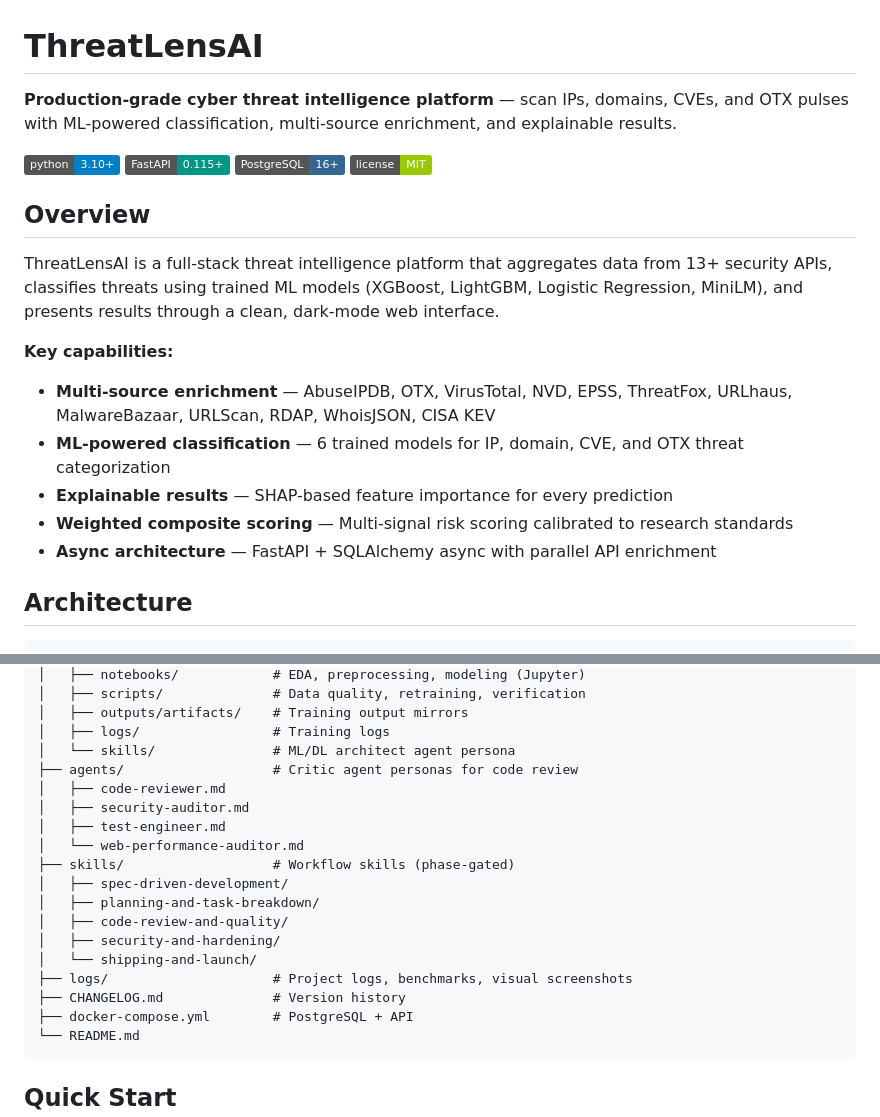
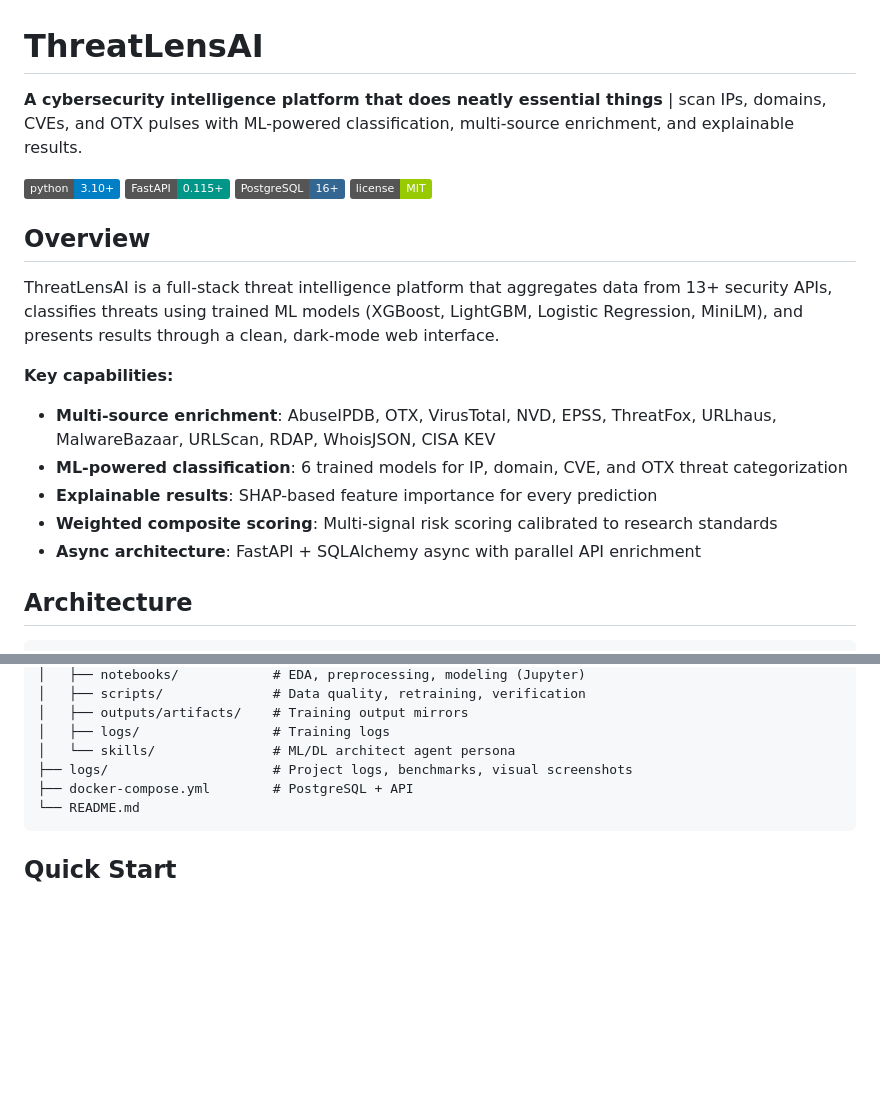
Before and after one commit to tmduc2606/threat-lens-ai, a Markdown page: README.md, 2 parts joined by grey strips. GitHub-like rendering; badges without logos; blank space fills up the shorter version.

Commit message:
Revise README description and key capabilities
Updated the description and key capabilities in the README to enhance clarity and presentation.

````diff
--- a/README.md
+++ b/README.md
@@ -1,6 +1,6 @@
 # ThreatLensAI
 
-**Production-grade cyber threat intelligence platform** — scan IPs, domains, CVEs, and OTX pulses with ML-powered classification, multi-source enrichment, and explainable results.
+**A cybersecurity intelligence platform that does neatly essential things** | scan IPs, domains, CVEs, and OTX pulses with ML-powered classification, multi-source enrichment, and explainable results.
 
 [![Python 3.10+](https://img.shields.io/badge/python-3.10+-blue.svg)](https://www.python.org/downloads/)
 [![FastAPI](https://img.shields.io/badge/FastAPI-0.115+-009688.svg)](https://fastapi.tiangolo.com)
@@ -13,11 +13,11 @@ ThreatLensAI is a full-stack threat intelligence platform that aggregates data f
 
 **Key capabilities:**
 
-- **Multi-source enrichment** — AbuseIPDB, OTX, VirusTotal, NVD, EPSS, ThreatFox, URLhaus, MalwareBazaar, URLScan, RDAP, WhoisJSON, CISA KEV
-- **ML-powered classification** — 6 trained models for IP, domain, CVE, and OTX threat categorization
-- **Explainable results** — SHAP-based feature importance for every prediction
-- **Weighted composite scoring** — Multi-signal risk scoring calibrated to research standards
-- **Async architecture** — FastAPI + SQLAlchemy async with parallel API enrichment
+- **Multi-source enrichment**: AbuseIPDB, OTX, VirusTotal, NVD, EPSS, ThreatFox, URLhaus, MalwareBazaar, URLScan, RDAP, WhoisJSON, CISA KEV
+- **ML-powered classification**: 6 trained models for IP, domain, CVE, and OTX threat categorization
+- **Explainable results**: SHAP-based feature importance for every prediction
+- **Weighted composite scoring**: Multi-signal risk scoring calibrated to research standards
+- **Async architecture**: FastAPI + SQLAlchemy async with parallel API enrichment
 
 ## Architecture
 
@@ -62,19 +62,7 @@ threat-lens-ai/
 │   ├── outputs/artifacts/    # Training output mirrors
 │   ├── logs/                 # Training logs
 │   └── skills/               # ML/DL architect agent persona
-├── agents/                   # Critic agent personas for code review
-│   ├── code-reviewer.md
-│   ├── security-auditor.md
-│   ├── test-engineer.md
-│   └── web-performance-auditor.md
-├── skills/                   # Workflow skills (phase-gated)
-│   ├── spec-driven-development/
-│   ├── planning-and-task-breakdown/
-│   ├── code-review-and-quality/
-│   ├── security-and-hardening/
-│   └── shipping-and-launch/
 ├── logs/                     # Project logs, benchmarks, visual screenshots
-├── CHANGELOG.md              # Version history
 ├── docker-compose.yml        # PostgreSQL + API
 └── README.md
 ```
````
